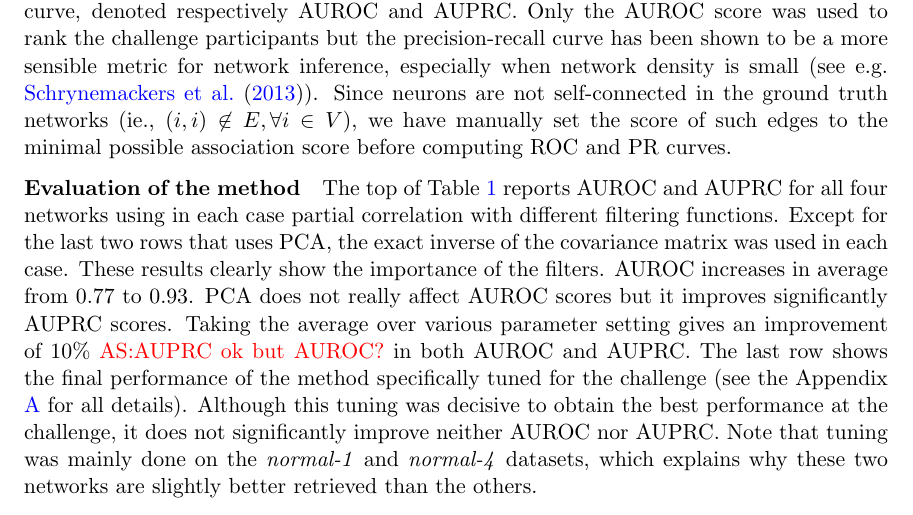
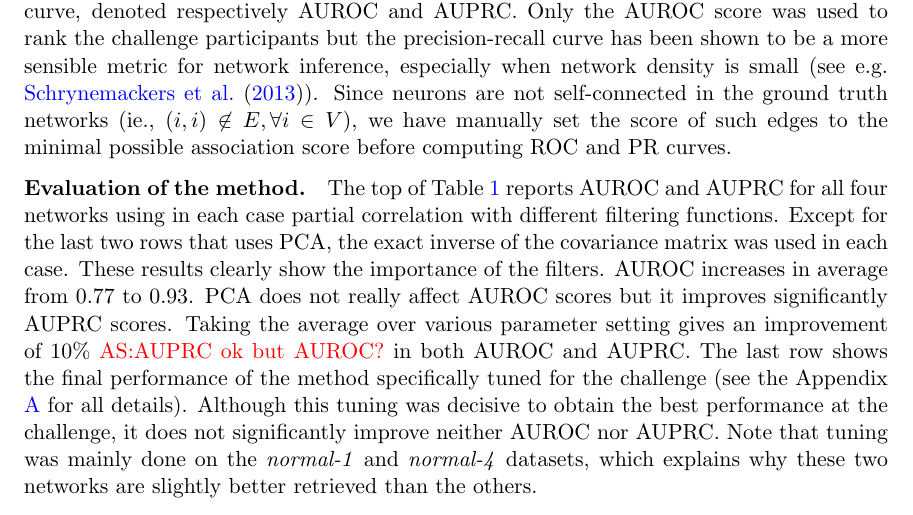
Before and after one commit to asutera/paper-connectomics, a LaTeX thesis (article.tex): part of page 4 of 13, cut so that both start at the same text. Compiled offline with pdfLaTeX.

Commit message:
minor things

```diff
--- a/article.tex
+++ b/article.tex
@@ -371,7 +371,7 @@ Since neurons are not self-connected in the ground truth networks
 score of such edges to the minimal possible association score before
 computing ROC and PR curves.
 
-\paragraph{Evaluation of the method}
+\paragraph{Evaluation of the method.}
 
 The top of Table \ref{tab:comparison} reports AUROC and AUPRC for all four networks
 using in each case partial correlation with different filtering
```
Also changed, not shown: article.tex (2 more changed lines).
